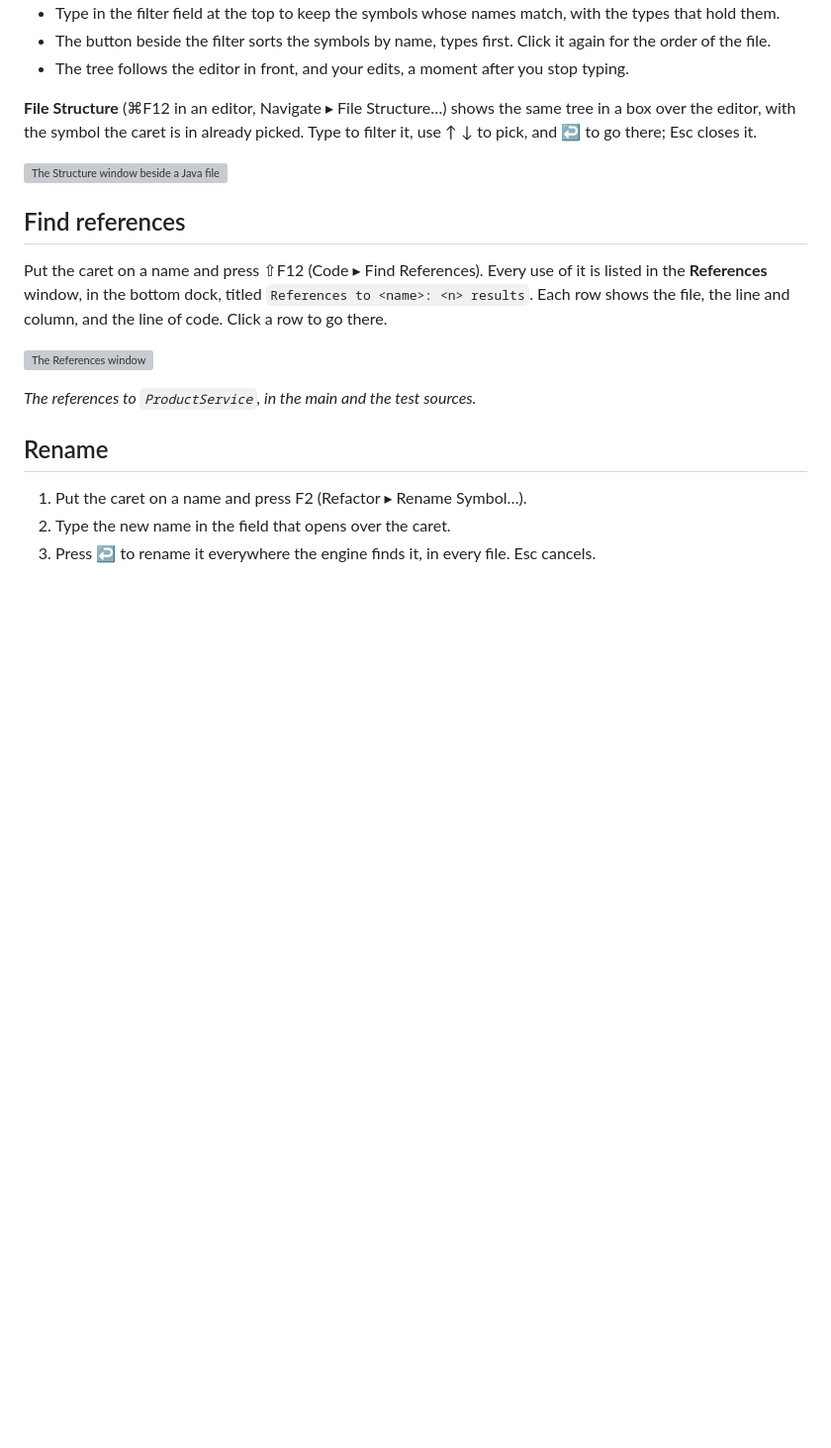
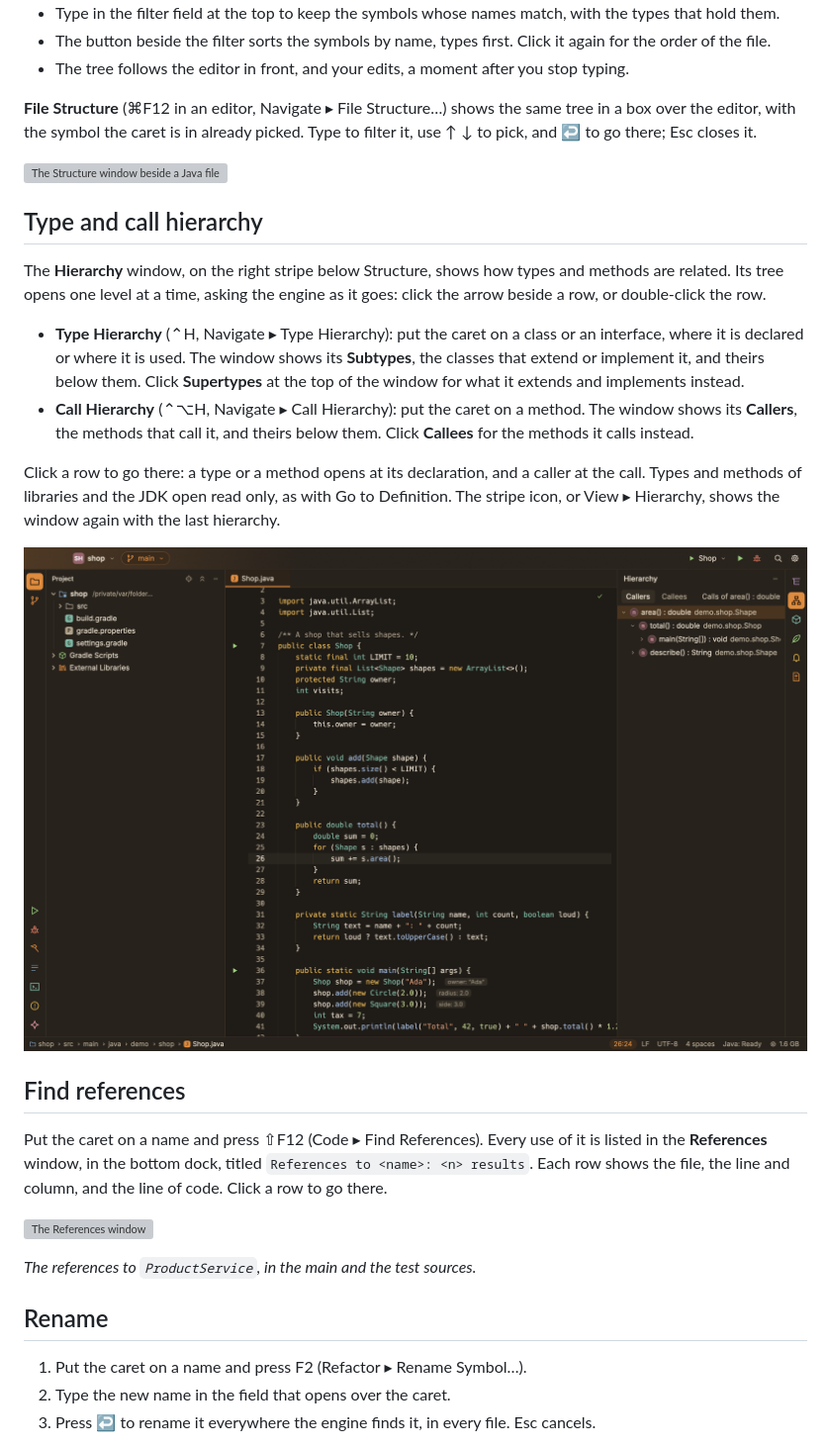
Before and after one commit to snoutdata/snout-code, a Markdown page: docs/java.md, the part around the change. Shown at 99% size. Drawn GitHub-style; pictures changed too: docs/images/call-hierarchy.png (added); blank space fills up the shorter version; grey boxes are pictures that could not be loaded.

```diff
--- a/docs/java.md
+++ b/docs/java.md
@@ -65,6 +65,17 @@ The **Structure** window shows the symbols of the Java file in front as a tree:
 **File Structure** (⌘F12 in an editor, Navigate ▸ File Structure…) shows the same tree in a box over the editor, with the symbol the caret is in already picked. Type to filter it, use ↑ ↓ to pick, and ↩ to go there; Esc closes it.
 
 ![The Structure window beside a Java file](images/structure.png)
+
+## Type and call hierarchy
+
+The **Hierarchy** window, on the right stripe below Structure, shows how types and methods are related. Its tree opens one level at a time, asking the engine as it goes: click the arrow beside a row, or double-click the row.
+
+- **Type Hierarchy** (⌃H, Navigate ▸ Type Hierarchy): put the caret on a class or an interface, where it is declared or where it is used. The window shows its **Subtypes**, the classes that extend or implement it, and theirs below them. Click **Supertypes** at the top of the window for what it extends and implements instead.
+- **Call Hierarchy** (⌃⌥H, Navigate ▸ Call Hierarchy): put the caret on a method. The window shows its **Callers**, the methods that call it, and theirs below them. Click **Callees** for the methods it calls instead.
+
+Click a row to go there: a type or a method opens at its declaration, and a caller at the call. Types and methods of libraries and the JDK open read only, as with Go to Definition. The stripe icon, or View ▸ Hierarchy, shows the window again with the last hierarchy.
+
+![The call hierarchy of a method, two levels open](images/call-hierarchy.png)
 
 ## Find references
 
```
Also changed, not shown: docs/keyboard-shortcuts.md (+2 -0 lines), 12 other files.
